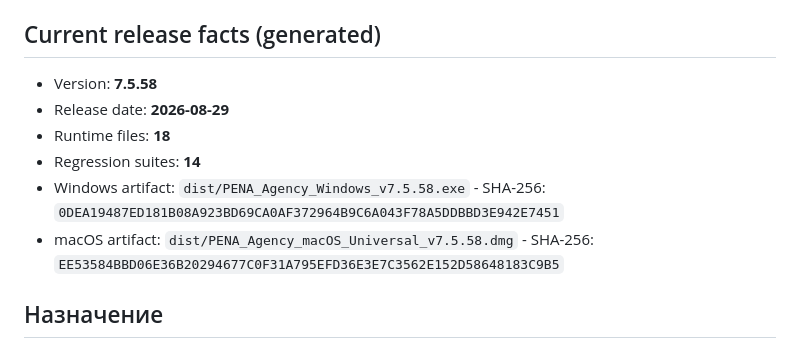
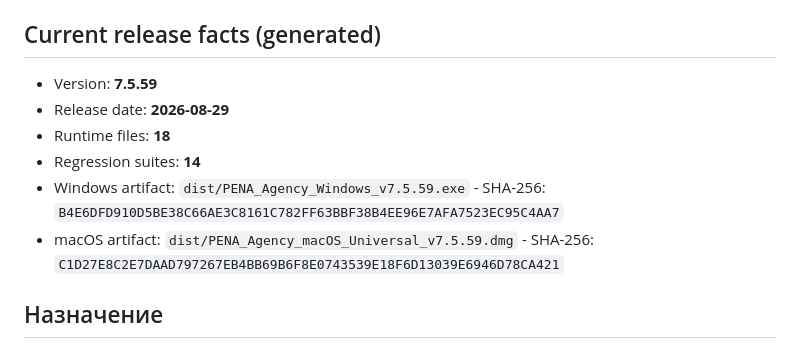
Before and after one commit to dmikhailovspace-commits/bx24-extension, a Markdown page: PROJECT_CONTEXT.md, the part around the change. Rendered like a GitHub page.

Commit message:
docs: finalize v7.5.59 release context

```diff
--- a/PROJECT_CONTEXT.md
+++ b/PROJECT_CONTEXT.md
@@ -5,12 +5,12 @@
 <!-- AUTO:BEGIN -->
 ## Current release facts (generated)
 
-- Version: **7.5.58**
+- Version: **7.5.59**
 - Release date: **2026-08-29**
 - Runtime files: **18**
 - Regression suites: **14**
-- Windows artifact: `dist/PENA_Agency_Windows_v7.5.58.exe` - SHA-256: `0DEA19487ED181B08A923BD69CA0AF372964B9C6A043F78A5DDBBD3E942E7451`
-- macOS artifact: `dist/PENA_Agency_macOS_Universal_v7.5.58.dmg` - SHA-256: `EE53584BBD06E36B20294677C0F31A795EFD36E3E7C3562E152D58648183C9B5`
+- Windows artifact: `dist/PENA_Agency_Windows_v7.5.59.exe` - SHA-256: `B4E6DFD910D5BE38C66AE3C8161C782FF63BBF38B4EE96E7AFA7523EC95C4AA7`
+- macOS artifact: `dist/PENA_Agency_macOS_Universal_v7.5.59.dmg` - SHA-256: `C1D27E8C2E7DAAD797267EB4BB69B6F8E0743539E18F6D13039E6946D78CA421`
 <!-- AUTO:END -->
 
 ## Назначение
```
